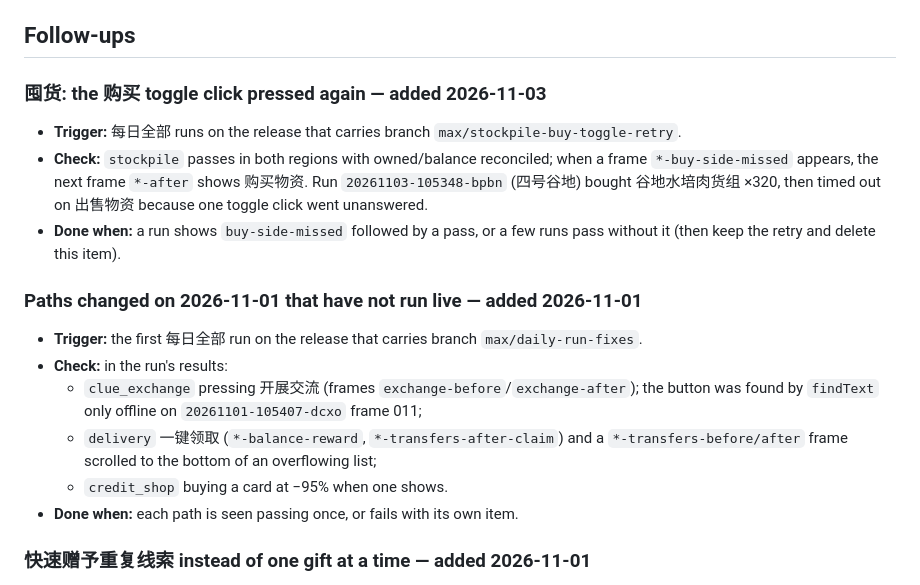
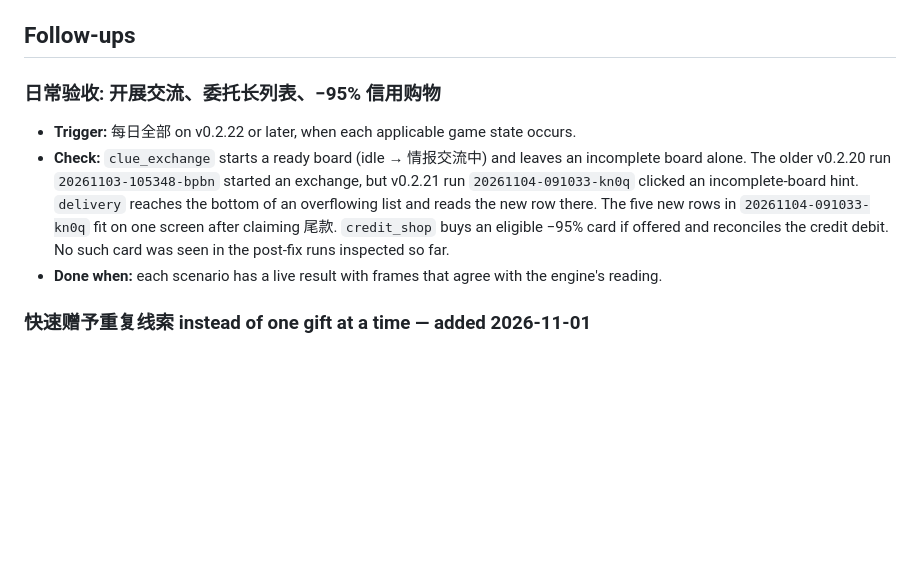
Before and after one commit to max1874/endfield-cloud, a Markdown page: TODO.md, the part around the change. Rendered like a GitHub page; blank space fills up the shorter version.

```diff
--- a/TODO.md
+++ b/TODO.md
@@ -7,28 +7,18 @@ Delete an item once done. Task status itself lives in the `GOAL.md` ledger.
 
 ## Follow-ups
 
-### 囤货: the 购买 toggle click pressed again — added 2026-11-03
+### 日常验收: 开展交流、委托长列表、−95% 信用购物
 
-- **Trigger:** 每日全部 runs on the release that carries branch
-  `max/stockpile-buy-toggle-retry`.
-- **Check:** `stockpile` passes in both regions with owned/balance reconciled; when a
-  frame `*-buy-side-missed` appears, the next frame `*-after` shows 购买物资. Run
-  `20261103-105348-bpbn` (四号谷地) bought 谷地水培肉货组 ×320, then timed out on
-  出售物资 because one toggle click went unanswered.
-- **Done when:** a run shows `buy-side-missed` followed by a pass, or a few runs pass
-  without it (then keep the retry and delete this item).
-
-### Paths changed on 2026-11-01 that have not run live — added 2026-11-01
-
-- **Trigger:** the first 每日全部 run on the release that carries branch
-  `max/daily-run-fixes`.
-- **Check:** in the run's results:
-  - `clue_exchange` pressing 开展交流 (frames `exchange-before`/`exchange-after`); the
-    button was found by `findText` only offline on `20261101-105407-dcxo` frame 011;
-  - `delivery` 一键领取 (`*-balance-reward`, `*-transfers-after-claim`) and a
-    `*-transfers-before/after` frame scrolled to the bottom of an overflowing list;
-  - `credit_shop` buying a card at −95% when one shows.
-- **Done when:** each path is seen passing once, or fails with its own item.
+- **Trigger:** 每日全部 on v0.2.22 or later, when each applicable game state occurs.
+- **Check:** `clue_exchange` starts a ready board (idle → 情报交流中) and leaves an
+  incomplete board alone. The older v0.2.20 run `20261103-105348-bpbn` started an
+  exchange, but v0.2.21 run `20261104-091033-kn0q` clicked an incomplete-board hint.
+  `delivery` reaches the bottom of an overflowing list and reads the new row there.
+  The five new rows in `20261104-091033-kn0q` fit on one screen after claiming 尾款.
+  `credit_shop` buys an eligible −95% card if offered and reconciles the credit
+  debit. No such card was seen in the post-fix runs inspected so far.
+- **Done when:** each scenario has a live result with frames that agree with the
+  engine's reading.
 
 ### 快速赠予重复线索 instead of one gift at a time — added 2026-11-01
 
```
Also changed, not shown: GOAL.md (+11 -0 lines).
